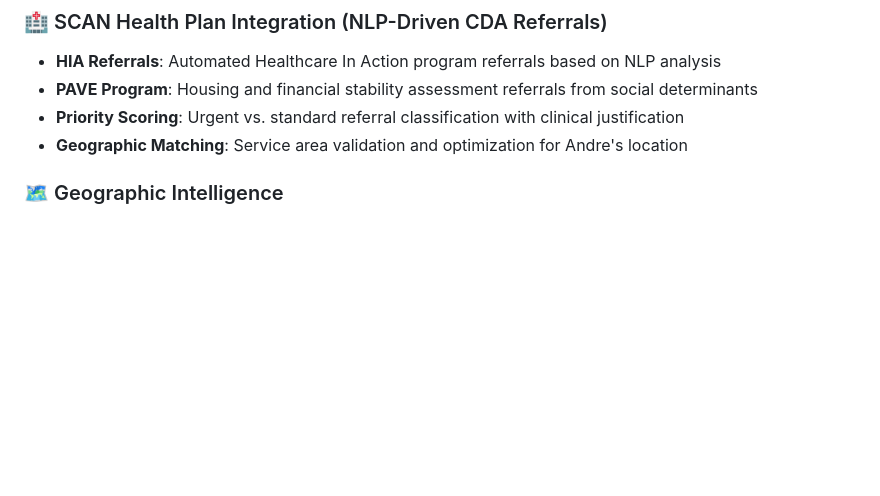
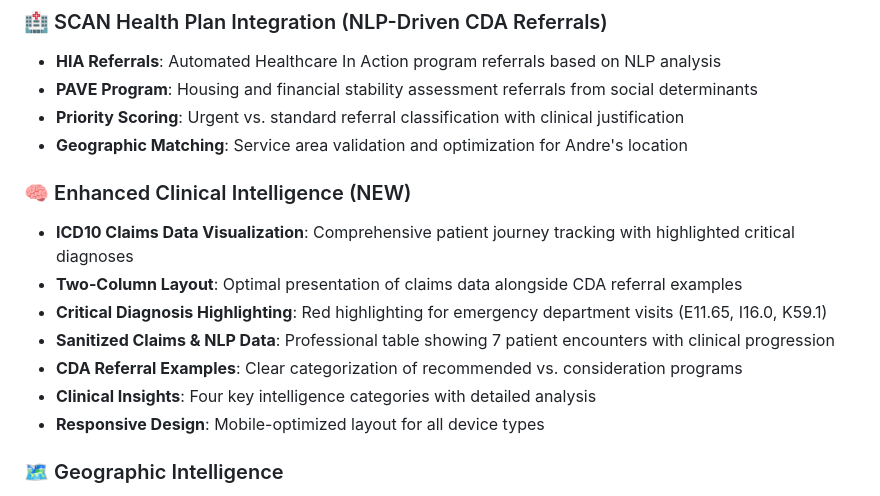
Before and after one commit to DocSDOH/clinprep-scan-demo, a Markdown page: README.md, the part around the change. Drawn GitHub-style; blank space fills up the shorter version.

Commit message:
Updated README with Enhanced Clinical Intelligence features
- Added new section documenting ICD10 claims data visualization
- Highlighted two-column layout and critical diagnosis highlighting
- Documented responsive design and mobile optimization
- Updated feature list to include enhanced Clinical Intelligence capabilities

```diff
--- a/README.md
+++ b/README.md
@@ -42,6 +42,15 @@ This demo showcases ClinPrep's capabilities in:
 - **PAVE Program**: Housing and financial stability assessment referrals from social determinants
 - **Priority Scoring**: Urgent vs. standard referral classification with clinical justification
 - **Geographic Matching**: Service area validation and optimization for Andre's location
+
+### 🧠 Enhanced Clinical Intelligence (NEW)
+- **ICD10 Claims Data Visualization**: Comprehensive patient journey tracking with highlighted critical diagnoses
+- **Two-Column Layout**: Optimal presentation of claims data alongside CDA referral examples
+- **Critical Diagnosis Highlighting**: Red highlighting for emergency department visits (E11.65, I16.0, K59.1)
+- **Sanitized Claims & NLP Data**: Professional table showing 7 patient encounters with clinical progression
+- **CDA Referral Examples**: Clear categorization of recommended vs. consideration programs
+- **Clinical Insights**: Four key intelligence categories with detailed analysis
+- **Responsive Design**: Mobile-optimized layout for all device types
 
 ### 🗺️ Geographic Intelligence
 - **Care Radius Analysis**: Travel distance and accessibility metrics
```
